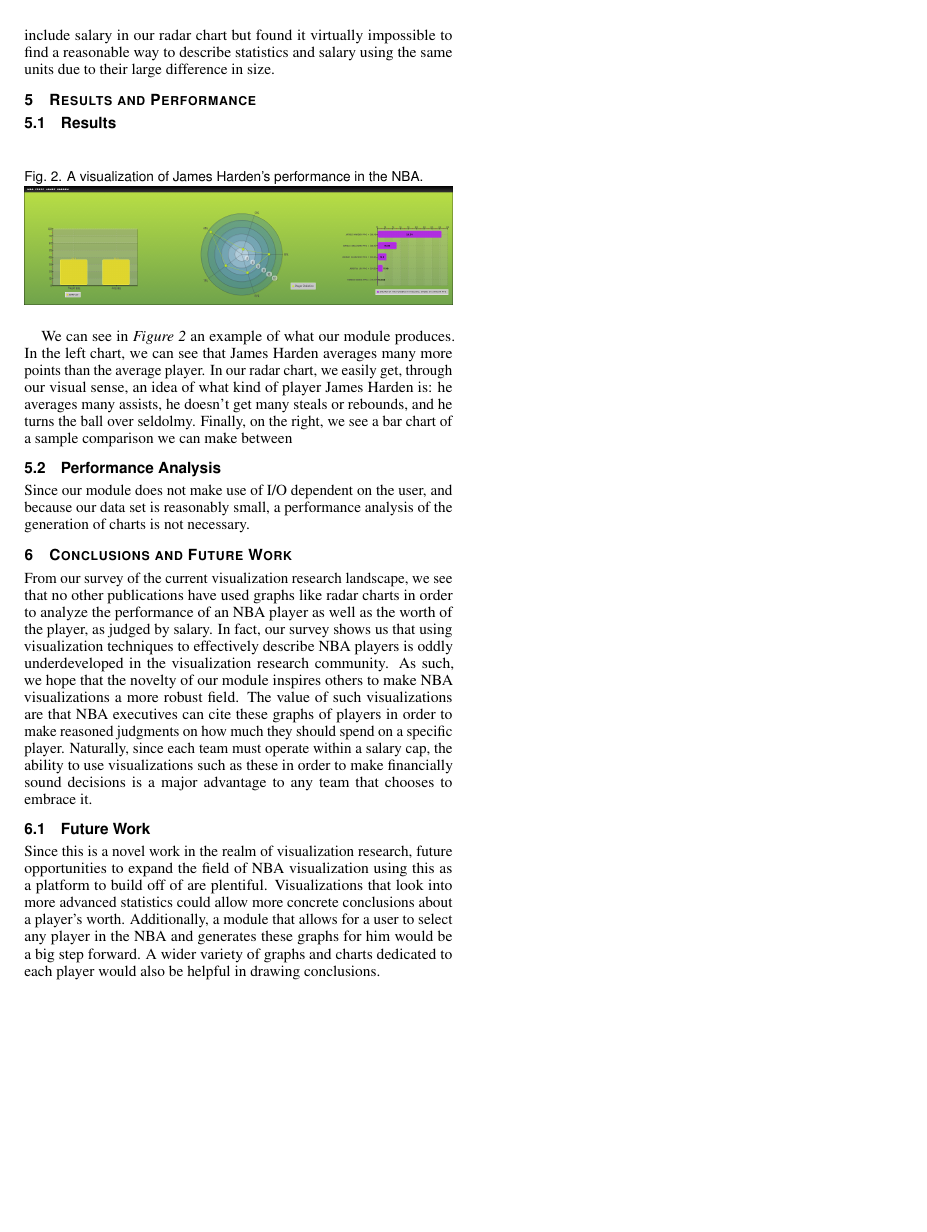
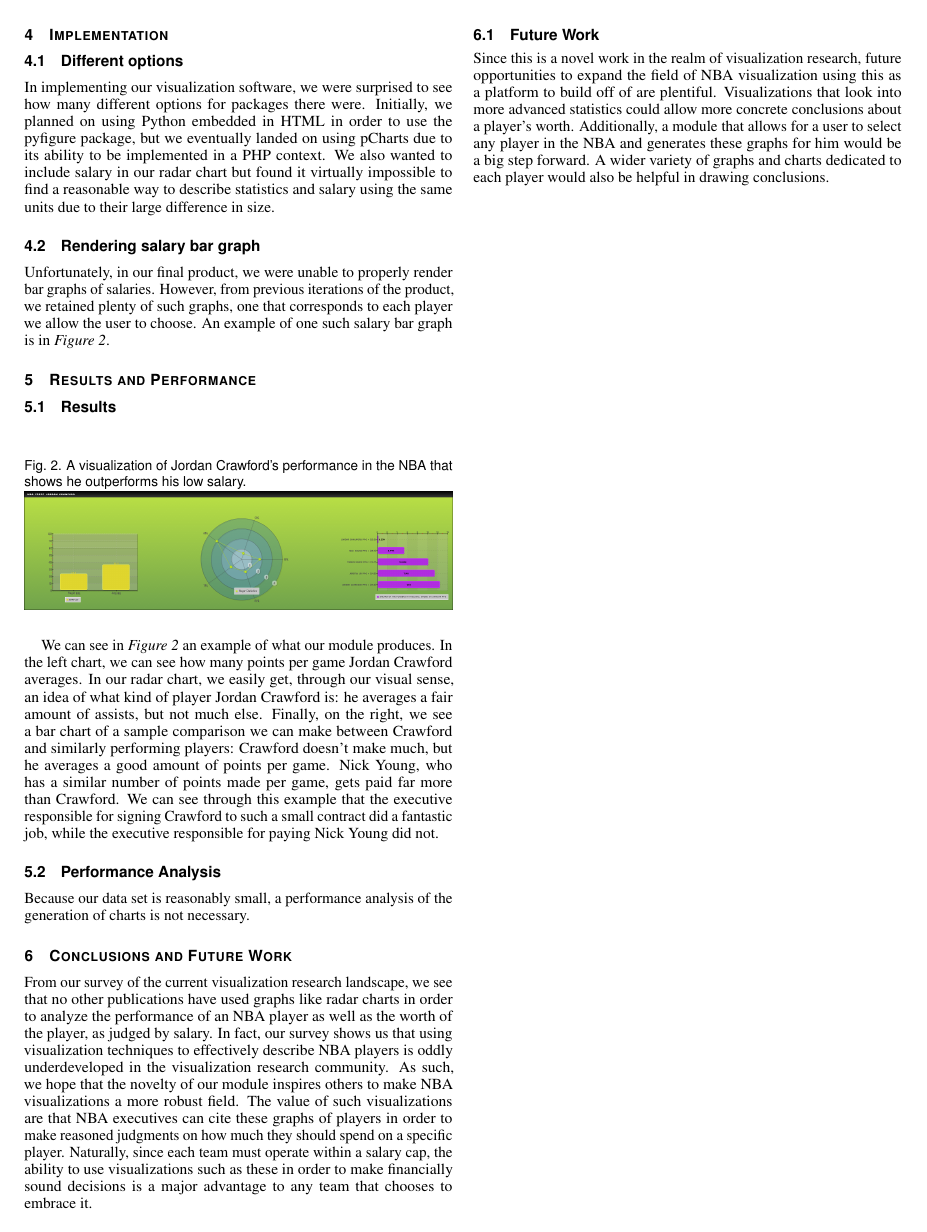
Before and after one commit to AlexDCraig/information-visualization, a LaTeX problem sheet (Assignment2/writeup/template.tex): page 3 of 4 before the commit and page 3 of 5 after it. Compiled offline with pdfLaTeX.

Commit message:
writeup update

```diff
--- a/Assignment2/writeup/template.tex
+++ b/Assignment2/writeup/template.tex
@@ -48,9 +48,7 @@
 \author{Alex Hoffer, Austin Nguyen, Prathveer Rai}
 
 \abstract{
-This paper attempts to describe how an NBA player's salary can be beneficial or detrimental to their team based on their performance in several statistical categories. This serves as a useful starting point for front office professionals employed by NBA teams who wish to make reasoned judgments about whether they should extend a player's contract or let them walk into free agency. After all, statistics in NBA basketball have become nuanced and sophisticated in the past decade, and teams such as the San Antonio Spurs have embraced their use and excel as a result. We believe that visualizations are the best method for truly understanding the effectiveness of an NBA player in the context of their salary since when these statistics are merely presented in their numerical form, people who are not mathematical experts (such as NBA General Managers, who are responsible for offering contracts to players) may not grasp the conclusion, or even worse, they may get the wrong impression about a certain player. Specifically, we believe that the radar chart is the most appropriate type of visualization to achieve this effect, since there are multiple statistical categories being judged by their relation to salary, which means it is essential that the user is able to see how far out edges extend within each category so they can conveniently visually compare how far out the edge pertaining to the salary is in relation to these statistics, giving them an indication of whether the player is worth their price.}
-
-
+This paper describes a tool that can be used to evaluate whether an NBA player's salary can be beneficial or detrimental to their team based on their performance in several statistical categories. This serves as a useful starting point for front office professionals employed by NBA teams who wish to make reasoned judgments about whether they should extend a player's contract or let them walk into free agency. After all, statistics in NBA basketball have become nuanced and sophisticated in the past decade, and perpetually successful teams like the San Antonio Spurs have embraced their use and excel perhaps as a result. We believe that visualizations are the best method for truly understanding the effectiveness of an NBA player in the context of their salary since when these statistics are merely presented in their numerical form, people who are not mathematical experts (such as NBA General Managers, who are responsible for offering contracts to players) may not grasp their impact, or even worse, they may get the wrong impression about a certain player. Through the use of radar and bar charts, our tool looks at several NBA players' statistical performances and how their salary matches up to similarly performing players.}
 \renewcommand{\manuscriptnotetxt}{}
 
 \vgtcinsertpkg
@@ -146,16 +144,19 @@ This node is the completion of the process of generating charts, a result of com
 \subsection{Parameters}
 Since our visualization module uses static data that we gathered via a basketball statistics website, our parameters to pChart functions are unchanging.
 \section{Implementation}
+\subsection{Different options}
 In implementing our visualization software, we were surprised to see how many different options for packages there were. Initially, we planned on using Python embedded in HTML in order to use the pyfigure package, but we eventually landed on using pCharts due to its ability to be implemented in a PHP context. We also wanted to include salary in our radar chart but found it virtually impossible to find a reasonable way to describe statistics and salary using the same units due to their large difference in size.
+\subsection{Rendering salary bar graph}
+Unfortunately, in our final product, we were unable to properly render bar graphs of salaries. However, from previous iterations of the product, we retained plenty of such graphs, one that corresponds to each player we allow the user to choose. An example of one such salary bar graph is in \emph{Figure 2}.
 \section{Results and Performance}
 \subsection{Results}
 \begin{figure}[h]
-\caption{A visualization of James Harden's performance in the NBA.}
-\includegraphics[width=\linewidth]{JamesHarden.png}
+\caption{A visualization of Jordan Crawford's performance in the NBA that shows he outperforms his low salary.}
+\includegraphics[width=\linewidth]{JordanCrawford.png}
 \end{figure}
-We can see in \emph{Figure 2} an example of what our module produces. In the left chart, we can see that James Harden averages many more points than the average player. In our radar chart, we easily get, through our visual sense, an idea of what kind of player James Harden is: he averages many assists, he doesn't get many steals or rebounds, and he turns the ball over seldolmy. Finally, on the right, we see a bar chart of a sample comparison we can make between
+We can see in \emph{Figure 2} an example of what our module produces. In the left chart, we can see how many points per game Jordan Crawford averages. In our radar chart, we easily get, through our visual sense, an idea of what kind of player Jordan Crawford is: he averages a fair amount of assists, but not much else. Finally, on the right, we see a bar chart of a sample comparison we can make between Crawford and similarly performing players: Crawford doesn't make much, but he averages a good amount of points per game. Nick Young, who has a similar number of points made per game, gets paid far more than Crawford. We can see through this example that the executive responsible for signing Crawford to such a small contract did a fantastic job, while the executive responsible for paying Nick Young did not.
 \subsection{Performance Analysis}
-Since our module does not make use of I/O dependent on the user, and because our data set is reasonably small, a performance analysis of the generation of charts is not necessary.
+Because our data set is reasonably small, a performance analysis of the generation of charts is not necessary.
 \section{Conclusions and Future Work}
 From our survey of the current visualization research landscape, we see that no other publications have used graphs like radar charts in order to analyze the performance of an NBA player as well as the worth of the player, as judged by salary. In fact, our survey shows us that using visualization techniques to effectively describe NBA players is oddly underdeveloped in the visualization research community. As such, we hope that the novelty of our module inspires others to make NBA visualizations a more robust field. The value of such visualizations are that NBA executives can cite these graphs of players in order to make reasoned judgments on how much they should spend on a specific player. Naturally, since each team must operate within a salary cap, the ability to use visualizations such as these in order to make financially sound decisions is a major advantage to any team that chooses to embrace it.
 \subsection{Future Work}
```
Also changed, not shown: Assignment2/writeup/pictures/JordanCrawford.png (added), Assignment2/writeup/template.pdf, Assignment2/writeup/template.tex (14 more changed lines), 3 other files.
